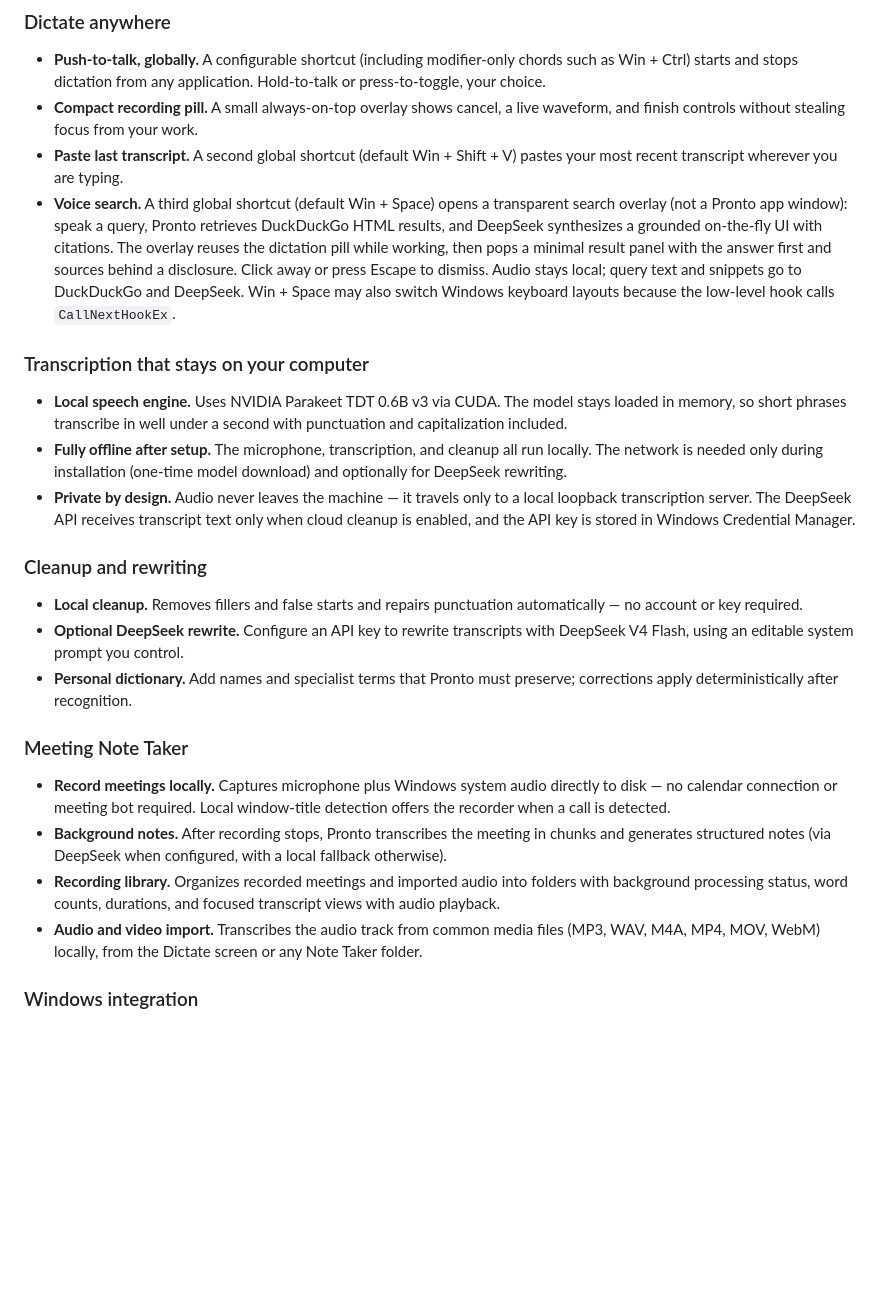
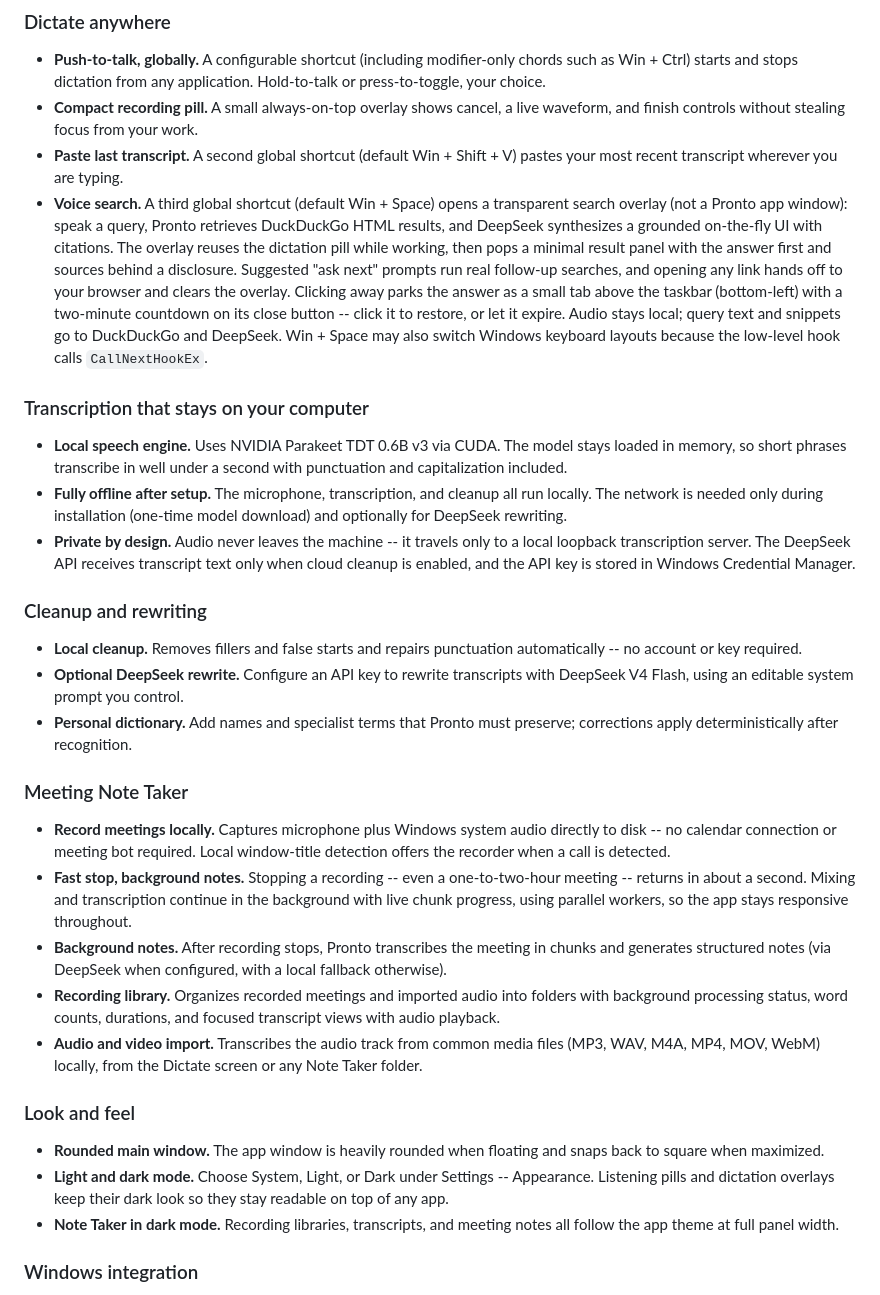
Before and after one commit to Jashith127/pronto, a Markdown page: README.md, the part around one of its changes. Drawn GitHub-style; blank space fills up the shorter version.

```diff
--- a/README.md
+++ b/README.md
@@ -11,26 +11,33 @@ Pronto is a Windows push-to-talk dictation application. Hold a global shortcut,
 * **Push-to-talk, globally.** A configurable shortcut (including modifier-only chords such as Win + Ctrl) starts and stops dictation from any application. Hold-to-talk or press-to-toggle, your choice.
 * **Compact recording pill.** A small always-on-top overlay shows cancel, a live waveform, and finish controls without stealing focus from your work.
 * **Paste last transcript.** A second global shortcut (default Win + Shift + V) pastes your most recent transcript wherever you are typing.
-* **Voice search.** A third global shortcut (default Win + Space) opens a transparent search overlay (not a Pronto app window): speak a query, Pronto retrieves DuckDuckGo HTML results, and DeepSeek synthesizes a grounded on-the-fly UI with citations. The overlay reuses the dictation pill while working, then pops a minimal result panel with the answer first and sources behind a disclosure. Click away or press Escape to dismiss. Audio stays local; query text and snippets go to DuckDuckGo and DeepSeek. Win + Space may also switch Windows keyboard layouts because the low-level hook calls `CallNextHookEx`.
+* **Voice search.** A third global shortcut (default Win + Space) opens a transparent search overlay (not a Pronto app window): speak a query, Pronto retrieves DuckDuckGo HTML results, and DeepSeek synthesizes a grounded on-the-fly UI with citations. The overlay reuses the dictation pill while working, then pops a minimal result panel with the answer first and sources behind a disclosure. Suggested "ask next" prompts run real follow-up searches, and opening any link hands off to your browser and clears the overlay. Clicking away parks the answer as a small tab above the taskbar (bottom-left) with a two-minute countdown on its close button -- click it to restore, or let it expire. Audio stays local; query text and snippets go to DuckDuckGo and DeepSeek. Win + Space may also switch Windows keyboard layouts because the low-level hook calls `CallNextHookEx`.
 
 ### Transcription that stays on your computer
 
 * **Local speech engine.** Uses NVIDIA Parakeet TDT 0.6B v3 via CUDA. The model stays loaded in memory, so short phrases transcribe in well under a second with punctuation and capitalization included.
 * **Fully offline after setup.** The microphone, transcription, and cleanup all run locally. The network is needed only during installation (one-time model download) and optionally for DeepSeek rewriting.
-* **Private by design.** Audio never leaves the machine — it travels only to a local loopback transcription server. The DeepSeek API receives transcript text only when cloud cleanup is enabled, and the API key is stored in Windows Credential Manager.
+* **Private by design.** Audio never leaves the machine -- it travels only to a local loopback transcription server. The DeepSeek API receives transcript text only when cloud cleanup is enabled, and the API key is stored in Windows Credential Manager.
 
 ### Cleanup and rewriting
 
-* **Local cleanup.** Removes fillers and false starts and repairs punctuation automatically — no account or key required.
+* **Local cleanup.** Removes fillers and false starts and repairs punctuation automatically -- no account or key required.
 * **Optional DeepSeek rewrite.** Configure an API key to rewrite transcripts with DeepSeek V4 Flash, using an editable system prompt you control.
 * **Personal dictionary.** Add names and specialist terms that Pronto must preserve; corrections apply deterministically after recognition.
 
 ### Meeting Note Taker
 
-* **Record meetings locally.** Captures microphone plus Windows system audio directly to disk — no calendar connection or meeting bot required. Local window-title detection offers the recorder when a call is detected.
+* **Record meetings locally.** Captures microphone plus Windows system audio directly to disk -- no calendar connection or meeting bot required. Local window-title detection offers the recorder when a call is detected.
+* **Fast stop, background notes.** Stopping a recording -- even a one-to-two-hour meeting -- returns in about a second. Mixing and transcription continue in the background with live chunk progress, using parallel workers, so the app stays responsive throughout.
 * **Background notes.** After recording stops, Pronto transcribes the meeting in chunks and generates structured notes (via DeepSeek when configured, with a local fallback otherwise).
 * **Recording library.** Organizes recorded meetings and imported audio into folders with background processing status, word counts, durations, and focused transcript views with audio playback.
 * **Audio and video import.** Transcribes the audio track from common media files (MP3, WAV, M4A, MP4, MOV, WebM) locally, from the Dictate screen or any Note Taker folder.
+
+### Look and feel
+
+* **Rounded main window.** The app window is heavily rounded when floating and snaps back to square when maximized.
+* **Light and dark mode.** Choose System, Light, or Dark under Settings -- Appearance. Listening pills and dictation overlays keep their dark look so they stay readable on top of any app.
+* **Note Taker in dark mode.** Recording libraries, transcripts, and meeting notes all follow the app theme at full panel width.
 
 ### Windows integration
 
```
Also changed, not shown: other parts of README.md (+9 -9 lines), RELEASE_NOTES.md (+1 -1 lines).
